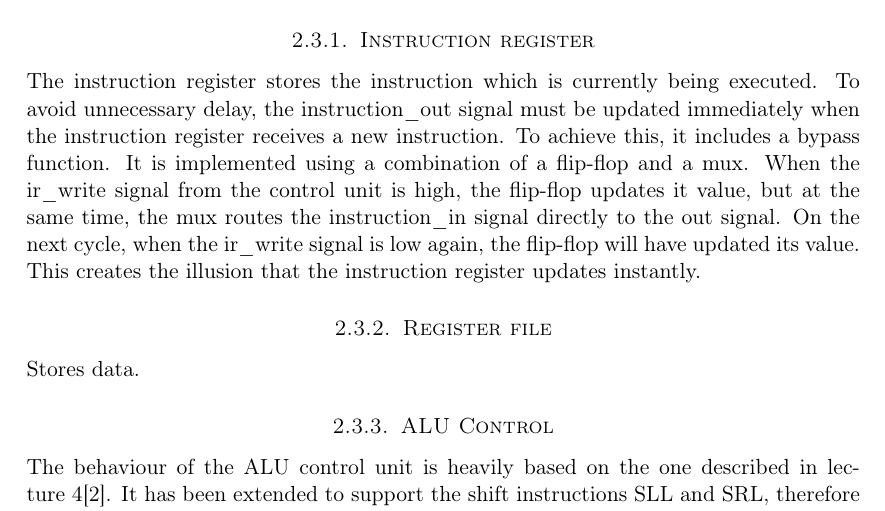
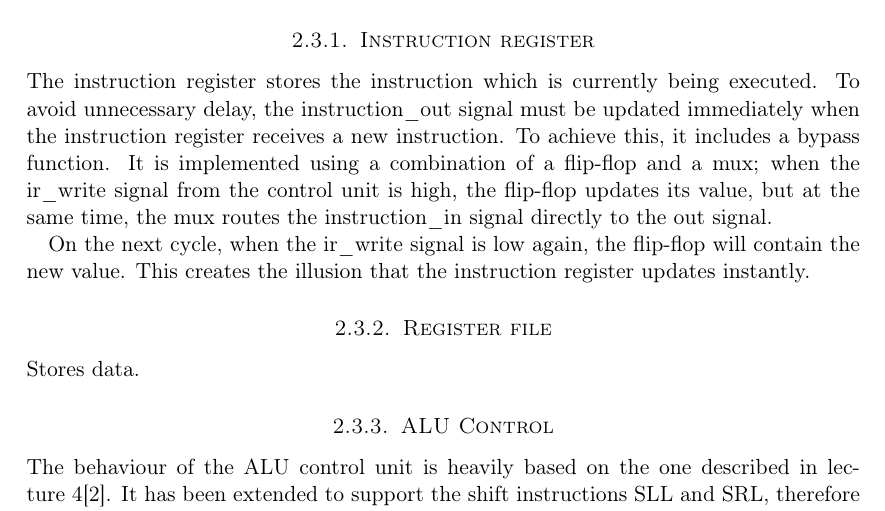
Before and after one commit to cristeahub/dmkonst, a LaTeX document (report-ex1/report.tex, which reads report-ex1/solution/solution.tex): part of page 7 of 17, cut so that both start at the same text. Compiled offline with pdfLaTeX.

Commit message:
Rewording instruction register

```diff
--- a/report-ex1/solution/solution.tex
+++ b/report-ex1/solution/solution.tex
@@ -108,10 +108,11 @@ Different components are detailed below.
 The instruction register stores the instruction which is currently being executed.
 To avoid unnecessary delay, the instruction\_out signal must be updated immediately when the instruction register receives a new instruction.
 To achieve this, it includes a bypass function.
-It is implemented using a combination of a flip-flop and a mux.
-When the ir\_write signal from the control unit is high, the flip-flop updates it value,
+It is implemented using a combination of a flip-flop and a mux;
+when the ir\_write signal from the control unit is high, the flip-flop updates its value,
 but at the same time, the mux routes the instruction\_in signal directly to the out signal.
-On the next cycle, when the ir\_write signal is low again, the flip-flop will have updated its value.
+
+On the next cycle, when the ir\_write signal is low again, the flip-flop will contain the new value.
 This creates the illusion that the instruction register updates instantly.
 
 \subsubsection{Register file}
```
